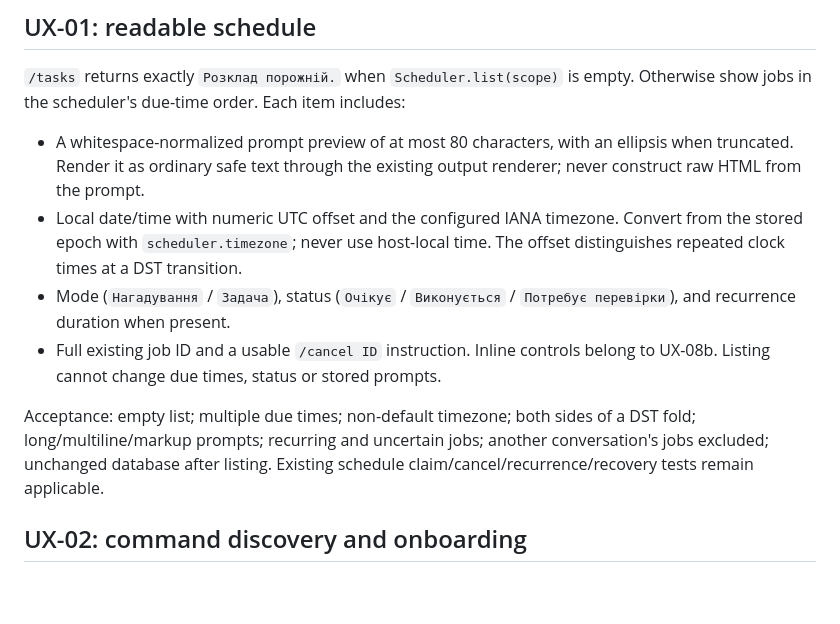
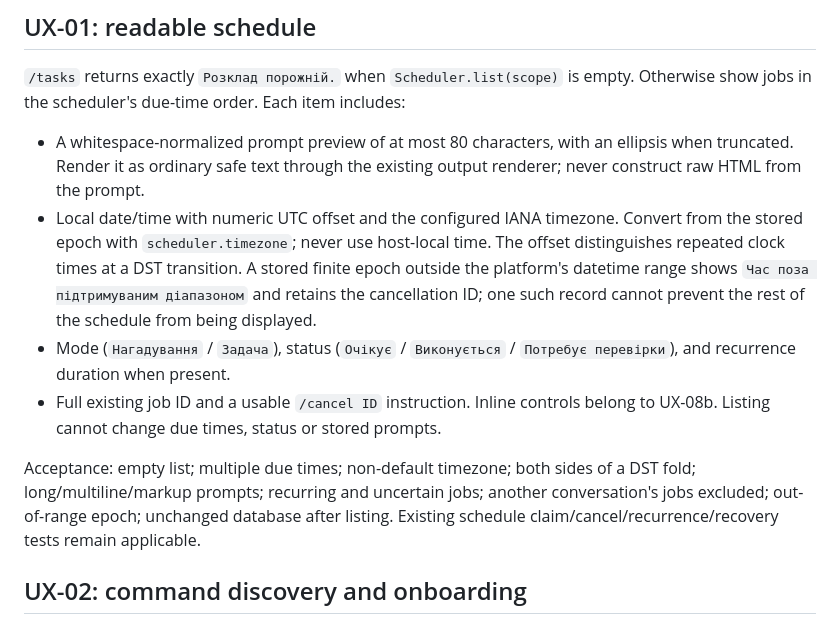
Before and after one commit to xliberty2008x/oak-bot, a Markdown page: docs/ux-spec.md, the part around the change. Rendered like a GitHub page; blank space fills up the shorter version.

Commit message:
docs: record the readable schedule PR and timestamp acceptance

```diff
--- a/docs/ux-spec.md
+++ b/docs/ux-spec.md
@@ -35,6 +35,9 @@ Otherwise show jobs in the scheduler's due-time order. Each item includes:
 - Local date/time with numeric UTC offset and the configured IANA timezone.
   Convert from the stored epoch with `scheduler.timezone`; never use host-local
   time. The offset distinguishes repeated clock times at a DST transition.
+  A stored finite epoch outside the platform's datetime range shows
+  `Час поза підтримуваним діапазоном` and retains the cancellation ID; one such
+  record cannot prevent the rest of the schedule from being displayed.
 - Mode (`Нагадування` / `Задача`), status (`Очікує` / `Виконується` /
   `Потребує перевірки`), and recurrence duration when present.
 - Full existing job ID and a usable `/cancel ID` instruction. Inline controls
@@ -42,7 +45,7 @@ Otherwise show jobs in the scheduler's due-time order. Each item includes:
 
 Acceptance: empty list; multiple due times; non-default timezone; both sides of
 a DST fold; long/multiline/markup prompts; recurring and uncertain jobs; another
-conversation's jobs excluded; unchanged database after listing. Existing schedule
+conversation's jobs excluded; out-of-range epoch; unchanged database after listing. Existing schedule
 claim/cancel/recurrence/recovery tests remain applicable.
 
 ## UX-02: command discovery and onboarding
```
